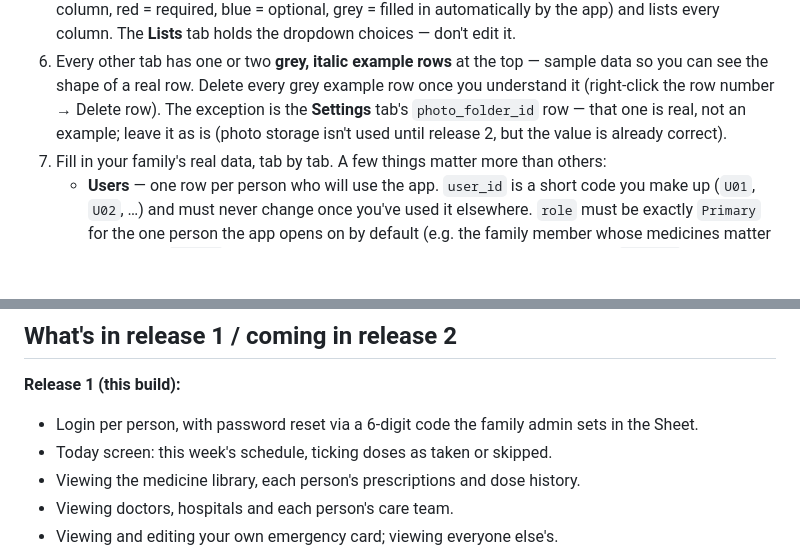
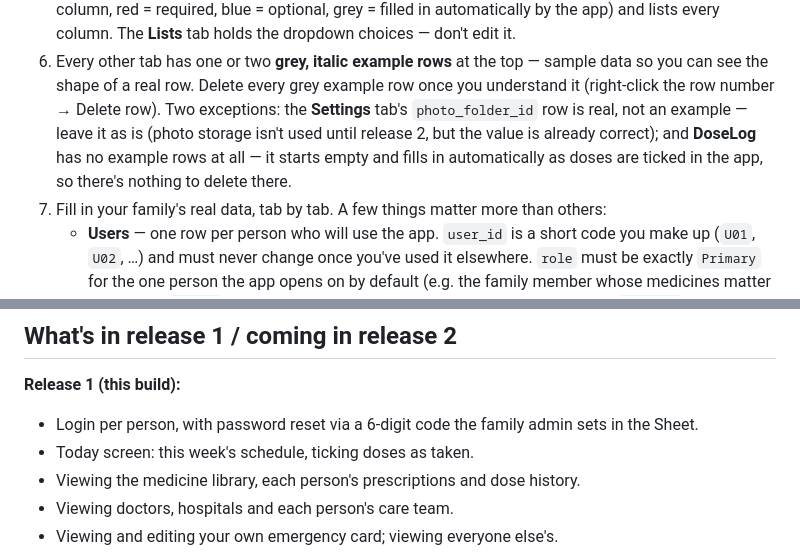
Before and after one commit to bewilddata-creator/Cyberhealth_Mobile, a Markdown page: README.md, 2 parts joined by grey strips. Rendered like a GitHub page; blank space fills up the shorter version.

```diff
--- a/README.md
+++ b/README.md
@@ -36,9 +36,11 @@ There are three things you'll end up with:
 6. Every other tab has one or two **grey, italic example rows** at the top —
    sample data so you can see the shape of a real row. Delete every grey
    example row once you understand it (right-click the row number → Delete
-   row). The exception is the **Settings** tab's `photo_folder_id` row —
-   that one is real, not an example; leave it as is (photo storage isn't
-   used until release 2, but the value is already correct).
+   row). Two exceptions: the **Settings** tab's `photo_folder_id` row is
+   real, not an example — leave it as is (photo storage isn't used until
+   release 2, but the value is already correct); and **DoseLog** has no
+   example rows at all — it starts empty and fills in automatically as
+   doses are ticked in the app, so there's nothing to delete there.
 7. Fill in your family's real data, tab by tab. A few things matter more
    than others:
    - **Users** — one row per person who will use the app. `user_id` is a
@@ -268,7 +294,7 @@ and make sure the tests are green and there's no uncommitted drift in
 
 - Login per person, with password reset via a 6-digit code the family
   admin sets in the Sheet.
-- Today screen: this week's schedule, ticking doses as taken or skipped.
+- Today screen: this week's schedule, ticking doses as taken.
 - Viewing the medicine library, each person's prescriptions and dose
   history.
 - Viewing doctors, hospitals and each person's care team.
```
Also changed, not shown: other parts of README.md (+38 -14 lines).
